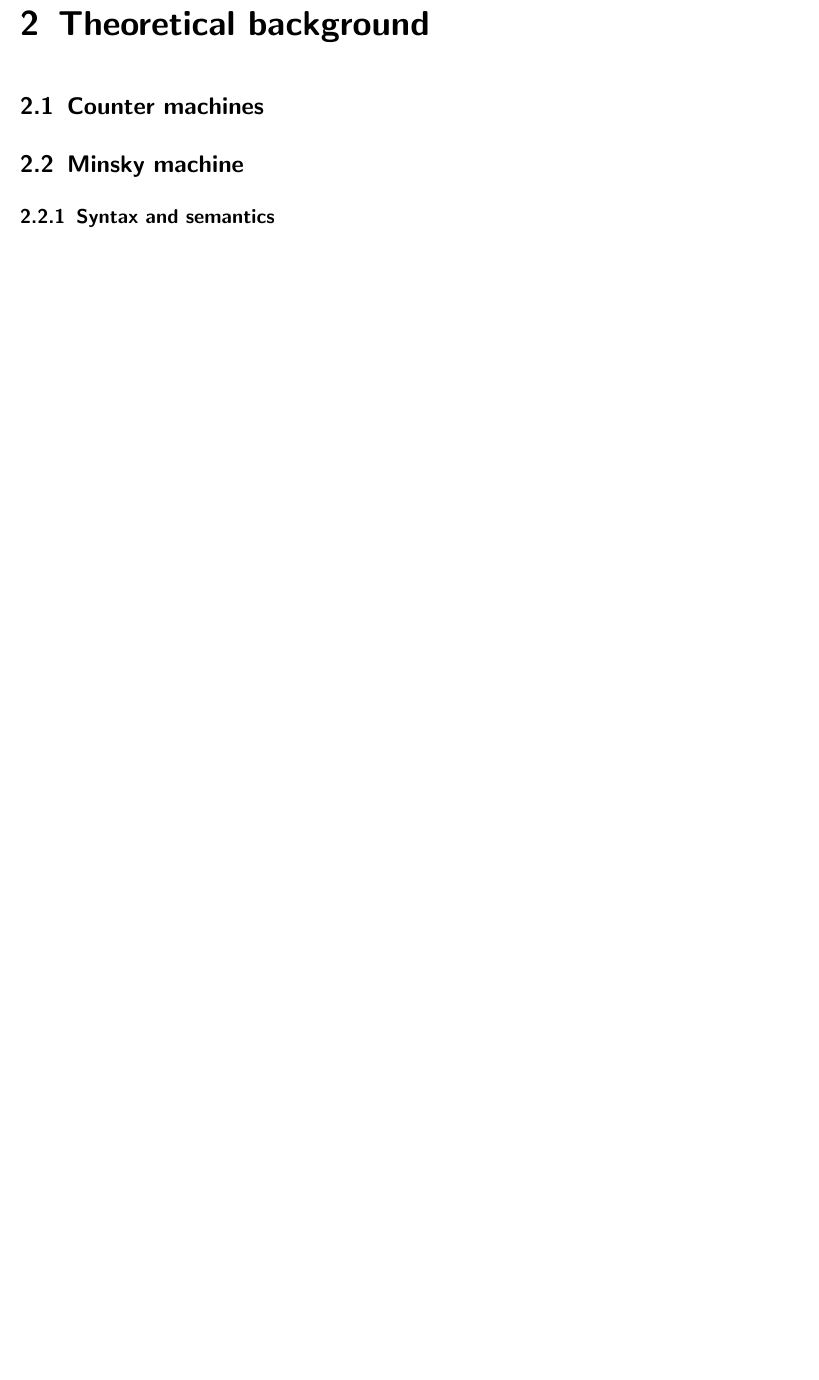
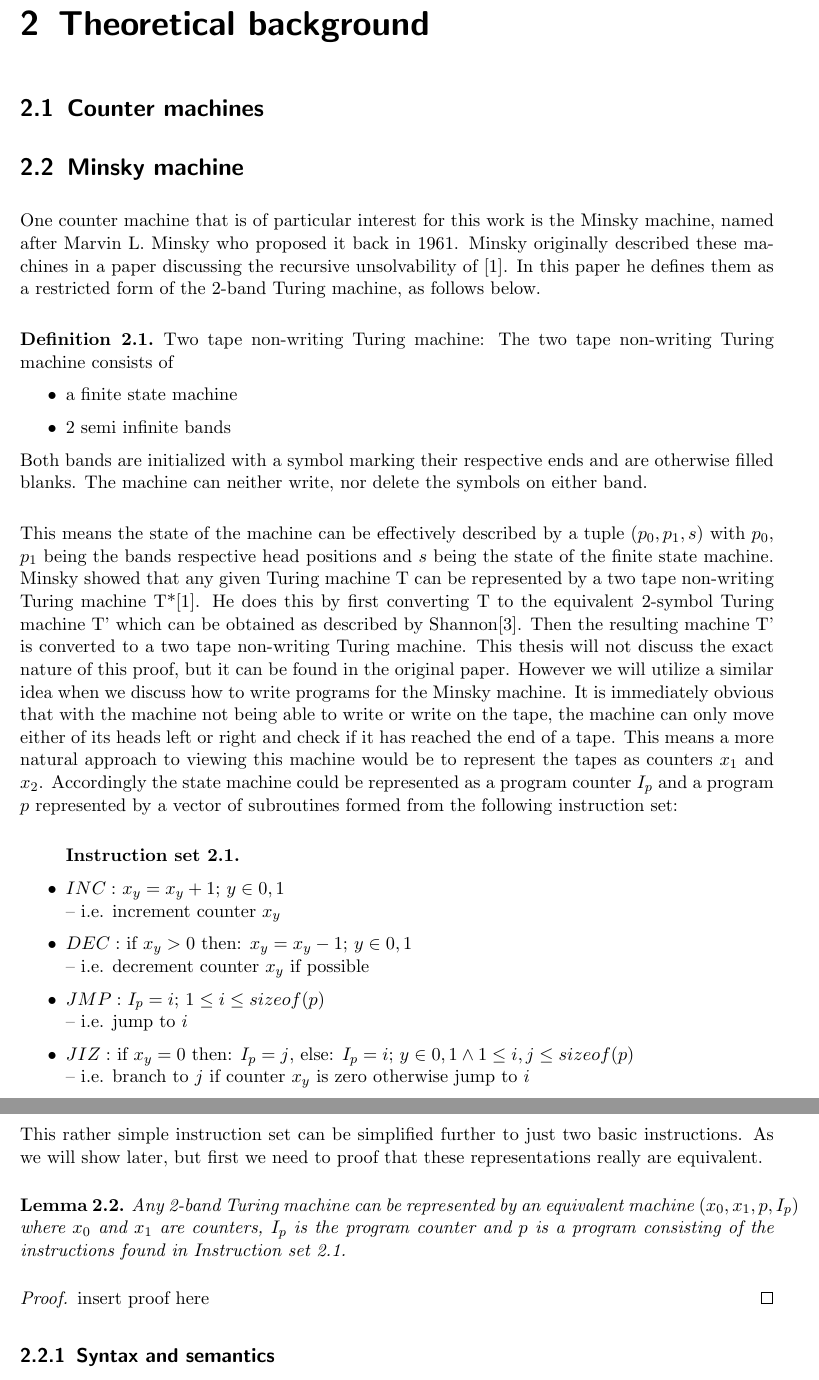
Before and after one commit to bankinus/countersim, a LaTeX thesis (thesis/countermachine.tex, which reads thesis/src/background.tex): part of page 7 of 15 before the commit and two parts of pages 7 and 8 of 17 after it, the two joined at a grey line, cut so that both start at the same text, the shorter picture padded with empty space. Compiled offline with pdfLaTeX.

Commit message:
added some of the theoretical background on the Minsky machine

```diff
--- a/thesis/countermachine.tex
+++ b/thesis/countermachine.tex
@@ -42,6 +42,7 @@
 \declaretheorem[name=Fact,sibling=definition]{fact}
 \declaretheorem[sibling=definition]{lemma}
 \declaretheorem[sibling=lemma]{proposition}
+\declaretheorem[name=Instruction set,style=definition,numberwithin=chapter]{instructionset}
 
 %%%%%%%%%%%%%%%%%%%%%%%%%%%%%%%%%%%%%%%%%%%%%%%%%%%%%%%%%%%%%%%%%%%%%%%%%%%
 %                                                                         %
--- a/thesis/src/background.tex
+++ b/thesis/src/background.tex
@@ -1,4 +1,41 @@
 \chapter{Theoretical background}
 \section{Counter machines}
+
 \section{Minsky machine}
+One counter machine that is of particular interest for this work is the Minsky machine, named after Marvin L. Minsky who proposed it back in 1961. Minsky originally described these machines in a paper discussing the recursive unsolvability of \cite{10.2307/1970290}. In this paper he defines them as a restricted form of the 2-band Turing machine, as follows below.
+\begin{definition}{Two tape non-writing Turing machine:}
+The two tape non-writing Turing machine consists of
+\begin{itemize}
+\item a finite state machine
+\item 2 semi infinite bands
+\end{itemize}
+Both bands are initialized with a symbol marking their respective ends and are otherwise filled blanks.
+The machine can neither write, nor delete the symbols on either band.
+\end{definition}
+This means the state of the machine can be effectively described by a tuple $(p_0, p_1, s)$ with $p_0$, $p_1$ being the bands respective head positions and $s$ being the state of the finite state machine.
+Minsky showed that any given Turing machine T can be represented by a two tape non-writing Turing machine T*\cite{10.2307/1970290}. He does this by first converting T to the equivalent 2-symbol Turing machine T' which can be obtained as described by Shannon\cite{Shannon1971-SHAAUT-2}. Then the resulting machine T' is converted to a two tape non-writing Turing machine. This thesis will not discuss the exact nature of this proof, but it can be found in the original paper. However we will utilize a similar idea  when we discuss how to write programs for the Minsky machine.
+It is immediately obvious that with the machine not being able to write or write on the tape, the machine can only move either of its heads left or right and check if it has reached the end of a tape. This means a more natural approach to viewing this machine would be to represent the tapes as counters $x_1$ and $x_2$. Accordingly the state machine could be represented as a program counter $I_p$ and a program $p$ represented by a vector of subroutines formed from the following instruction set:
+\begin{instructionset}
+\label{minsky4instruction}
+\begin{itemize}
+\hfill
+\item{$INC:$} $x_y = x_y + 1$; $ y\in{0,1}$\hfill\break -- i.e. increment counter $x_y$
+\item{$DEC:$} if $x_y > 0$ then: $x_y = x_y - 1$; $ y\in{0,1}$\hfill\break -- i.e. decrement counter $x_y$ if possible
+\item{$JMP:$} $I_p = i$; $ 1 \leq i \leq sizeof(p)$\hfill\break -- i.e. jump to $i$
+\item{$JIZ:$} if $x_y=0$ then: $ I_p = j$, else: $I_p = i$; $y\in{0,1} \land 1 \leq i,j \leq sizeof(p)$\hfill\break -- i.e. branch to $j$ if counter $x_y$ is zero otherwise jump to $i$
+\end{itemize}
+\end{instructionset}
+This rather simple instruction set can be simplified further to just two basic instructions. As we will show later, but first we need to proof that these representations really are equivalent.
+\begin{lemma}
+\label{lemma2btmtom4m}
+Any 2-band Turing machine can be represented by an equivalent machine $(x_0, x_1, p, I_p)$ where $x_0$ and $x_1$ are counters, $I_p$ is the program counter and $p$ is a program consisting of the instructions found in \autoref{minsky4instruction}.
+\begin{proof}
+%TODO
+insert proof here
+\end{proof}
+\end{lemma}
 \subsection{Syntax and semantics}
+
+For the purpose of this thesis we will define the Minsky machine as follows:
+\begin{definition}
+A Minsky machine is a tuple $(x_0, x_1, p, I_p)$, where $x_0$ and $x_1$ are counters, $I_p$ is the program counter and $p$ is a program consisting of the instructions found in \autoref{minsky2instruction}:
```
Also changed, not shown: thesis/bib.bib (added, +32 -0 lines), thesis/Makefile, thesis/latexmkrc (added), thesis/countermachine.tex (2 more changed lines), thesis/src/background.tex (22 more changed lines), 1 other file.
